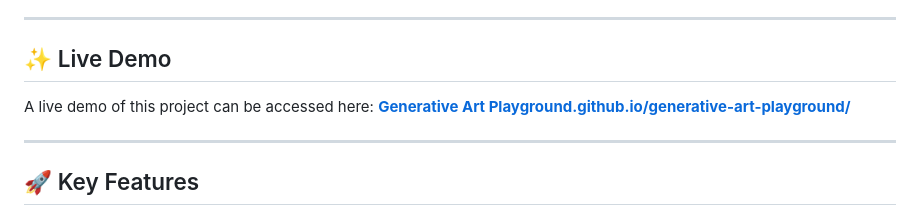
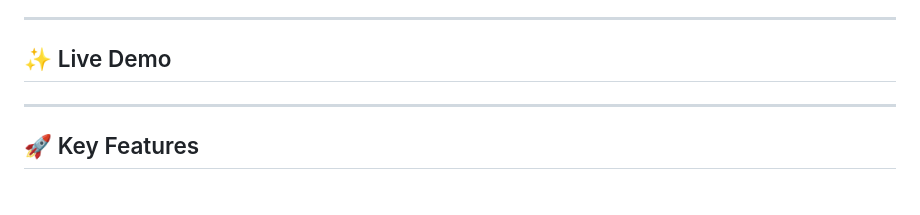
Before and after one commit to AtharvaMeherkar/generative-art-playground, a Markdown page: README.md, the part around the change. Drawn GitHub-style.

```diff
--- a/README.md
+++ b/README.md
@@ -4,8 +4,6 @@
 ---
 
 ## ✨ Live Demo
-
-A live demo of this project can be accessed here: **[Generative Art Playground.github.io/generative-art-playground/](https://GenerativeArtPlayground.github.io/generative-art-playground/)**
 
 ---
 
```
